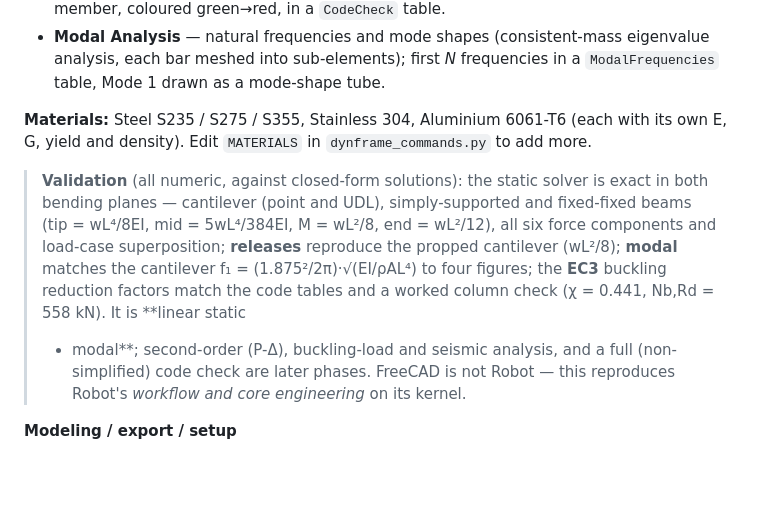
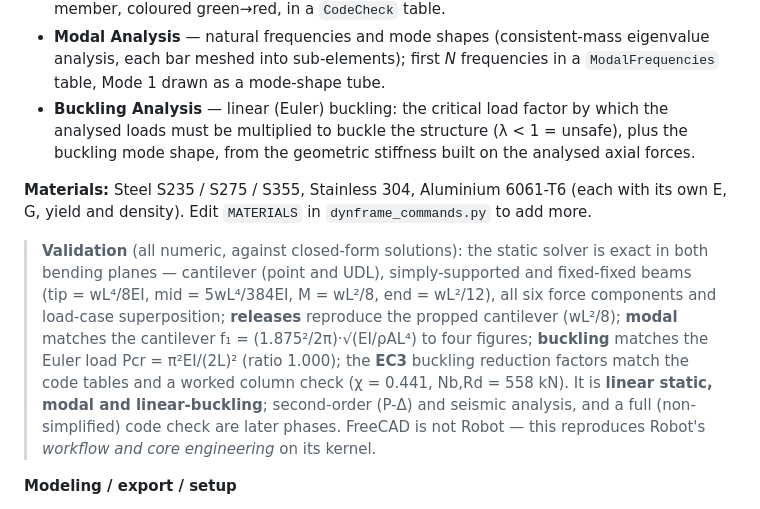
Before and after one commit to AEmmanueln/dyncad-studio, a Markdown page: DynFrame/README.md, the part around the change. Drawn GitHub-style; blank space fills up the shorter version.

Commit message:
DynFrame: document buckling analysis
Co-Authored-By: Claude Opus 4.8 <noreply@anthropic.com>
Claude-Session: https://claude.ai/code/session_01J15VLRrGKHWcVVgwZWEExH

```diff
--- a/DynFrame/README.md
+++ b/DynFrame/README.md
@@ -123,6 +123,10 @@ model is what you analyse. Commands are on the toolbars/menus
   eigenvalue analysis, each bar meshed into sub-elements); first *N*
   frequencies in a `ModalFrequencies` table, Mode 1 drawn as a mode-shape
   tube.
+- **Buckling Analysis** — linear (Euler) buckling: the critical load factor
+  by which the analysed loads must be multiplied to buckle the structure
+  (λ < 1 = unsafe), plus the buckling mode shape, from the geometric
+  stiffness built on the analysed axial forces.
 
 **Materials:** Steel S235 / S275 / S355, Stainless 304, Aluminium 6061-T6
 (each with its own E, G, yield and density). Edit `MATERIALS` in
@@ -134,11 +138,12 @@ model is what you analyse. Commands are on the toolbars/menus
 > M = wL²/8, end = wL²/12), all six force components and load-case
 > superposition; **releases** reproduce the propped cantilever (wL²/8);
 > **modal** matches the cantilever f₁ = (1.875²/2π)·√(EI/ρAL⁴) to four
-> figures; the **EC3** buckling reduction factors match the code tables and
-> a worked column check (χ = 0.441, Nb,Rd = 558 kN). It is **linear static
-> + modal**; second-order (P-Δ), buckling-load and seismic analysis, and a
-> full (non-simplified) code check are later phases. FreeCAD is not Robot —
-> this reproduces Robot's *workflow and core engineering* on its kernel.
+> figures; **buckling** matches the Euler load Pcr = π²EI/(2L)² (ratio
+> 1.000); the **EC3** buckling reduction factors match the code tables and
+> a worked column check (χ = 0.441, Nb,Rd = 558 kN). It is **linear static,
+> modal and linear-buckling**; second-order (P-Δ) and seismic analysis, and
+> a full (non-simplified) code check are later phases. FreeCAD is not Robot
+> — this reproduces Robot's *workflow and core engineering* on its kernel.
 
 **Modeling / export / setup**
 - **Quick Fillet** — fillet selected solid edges by a radius.
```
